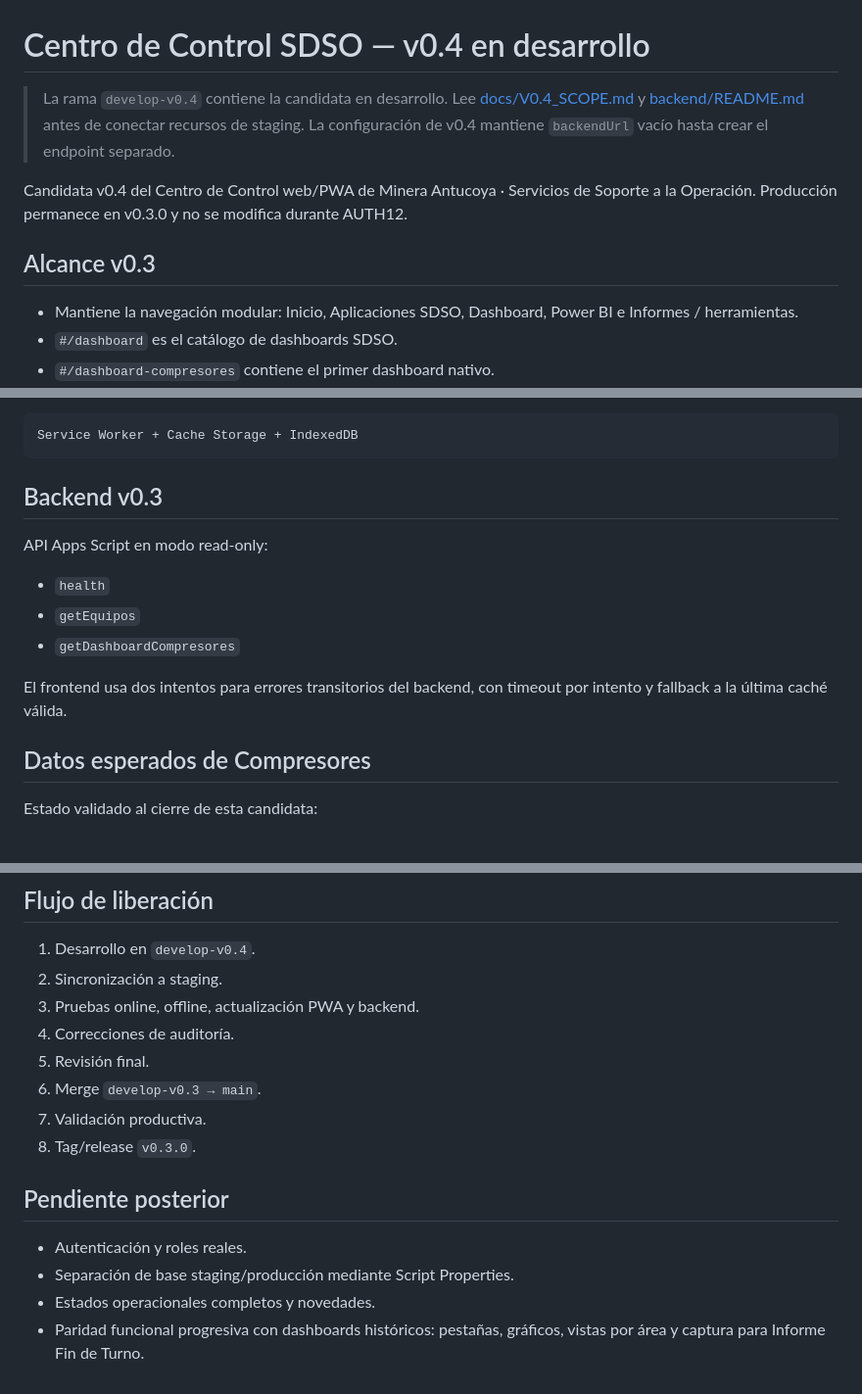
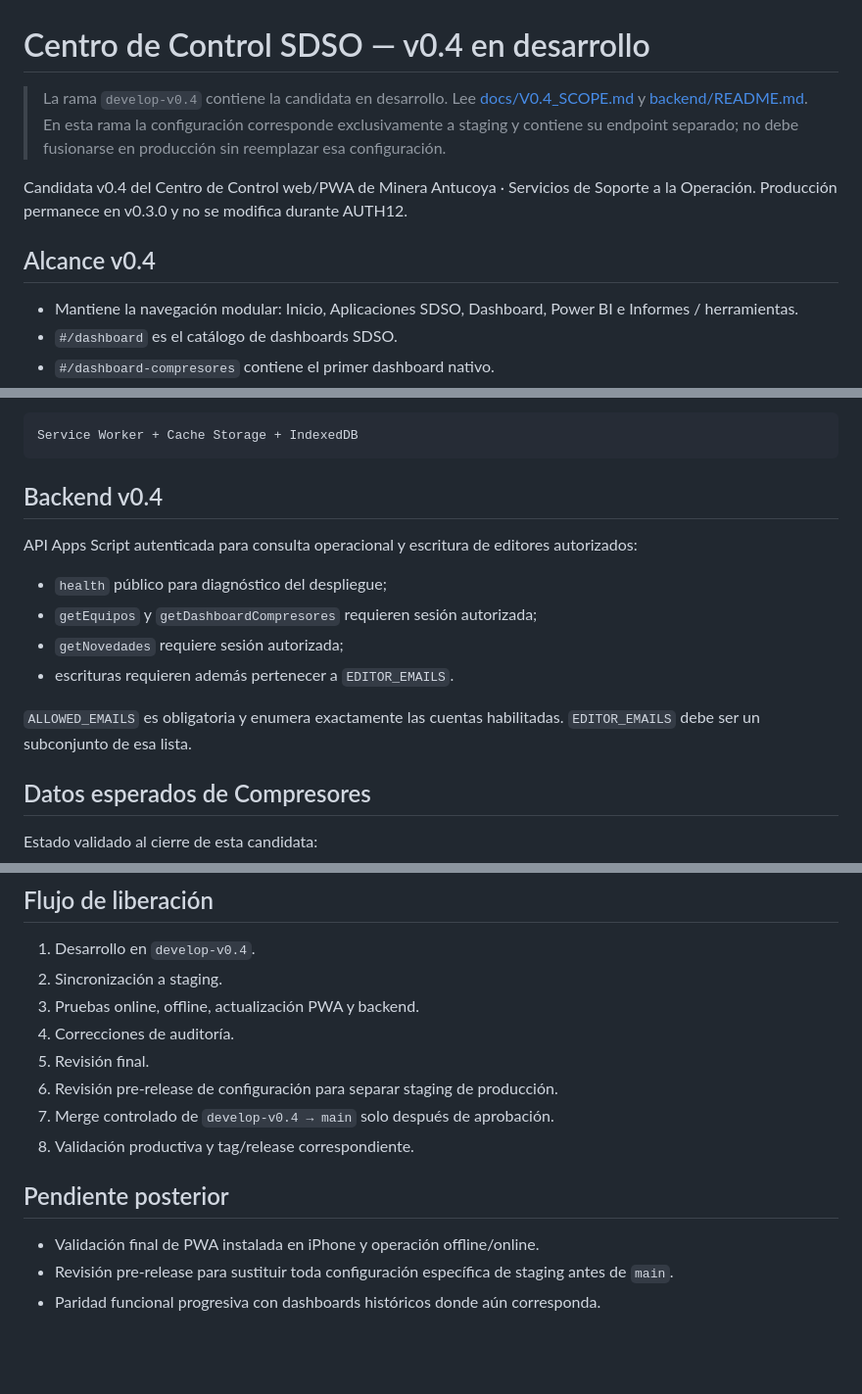
Before and after one commit to apps-mtto-ant/centro-control-sdso, a Markdown page: README.md, 3 parts joined by grey strips. Shown at 98% size. GitHub-like rendering; blank space fills up the shorter version.

Commit message:
AUTH12: align v0.4 staging documentation

````diff
--- a/README.md
+++ b/README.md
@@ -1,10 +1,10 @@
 # Centro de Control SDSO — v0.4 en desarrollo
 
-> La rama `develop-v0.4` contiene la candidata en desarrollo. Lee [docs/V0.4_SCOPE.md](docs/V0.4_SCOPE.md) y [backend/README.md](backend/README.md) antes de conectar recursos de staging. La configuración de v0.4 mantiene `backendUrl` vacío hasta crear el endpoint separado.
+> La rama `develop-v0.4` contiene la candidata en desarrollo. Lee [docs/V0.4_SCOPE.md](docs/V0.4_SCOPE.md) y [backend/README.md](backend/README.md). En esta rama la configuración corresponde exclusivamente a staging y contiene su endpoint separado; no debe fusionarse en producción sin reemplazar esa configuración.
 
 Candidata v0.4 del Centro de Control web/PWA de Minera Antucoya · Servicios de Soporte a la Operación. Producción permanece en v0.3.0 y no se modifica durante AUTH12.
 
-## Alcance v0.3
+## Alcance v0.4
 
 - Mantiene la navegación modular: Inicio, Aplicaciones SDSO, Dashboard, Power BI e Informes / herramientas.
 - `#/dashboard` es el catálogo de dashboards SDSO.
@@ -30,15 +30,16 @@ Offline:
 Service Worker + Cache Storage + IndexedDB
 ```
 
-## Backend v0.3
+## Backend v0.4
 
-API Apps Script en modo read-only:
+API Apps Script autenticada para consulta operacional y escritura de editores autorizados:
 
-- `health`
-- `getEquipos`
-- `getDashboardCompresores`
+- `health` público para diagnóstico del despliegue;
+- `getEquipos` y `getDashboardCompresores` requieren sesión autorizada;
+- `getNovedades` requiere sesión autorizada;
+- escrituras requieren además pertenecer a `EDITOR_EMAILS`.
 
-El frontend usa dos intentos para errores transitorios del backend, con timeout por intento y fallback a la última caché válida.
+`ALLOWED_EMAILS` es obligatoria y enumera exactamente las cuentas habilitadas. `EDITOR_EMAILS` debe ser un subconjunto de esa lista.
 
 ## Datos esperados de Compresores
 
@@ -103,13 +104,12 @@ https://apps-mtto-ant.github.io/centro-control-sdso-stg/
 3. Pruebas online, offline, actualización PWA y backend.
 4. Correcciones de auditoría.
 5. Revisión final.
-6. Merge `develop-v0.3 → main`.
-7. Validación productiva.
-8. Tag/release `v0.3.0`.
+6. Revisión pre-release de configuración para separar staging de producción.
+7. Merge controlado de `develop-v0.4 → main` solo después de aprobación.
+8. Validación productiva y tag/release correspondiente.
 
 ## Pendiente posterior
 
-- Autenticación y roles reales.
-- Separación de base staging/producción mediante Script Properties.
-- Estados operacionales completos y novedades.
-- Paridad funcional progresiva con dashboards históricos: pestañas, gráficos, vistas por área y captura para Informe Fin de Turno.
+- Validación final de PWA instalada en iPhone y operación offline/online.
+- Revisión pre-release para sustituir toda configuración específica de staging antes de `main`.
+- Paridad funcional progresiva con dashboards históricos donde aún corresponda.
````
